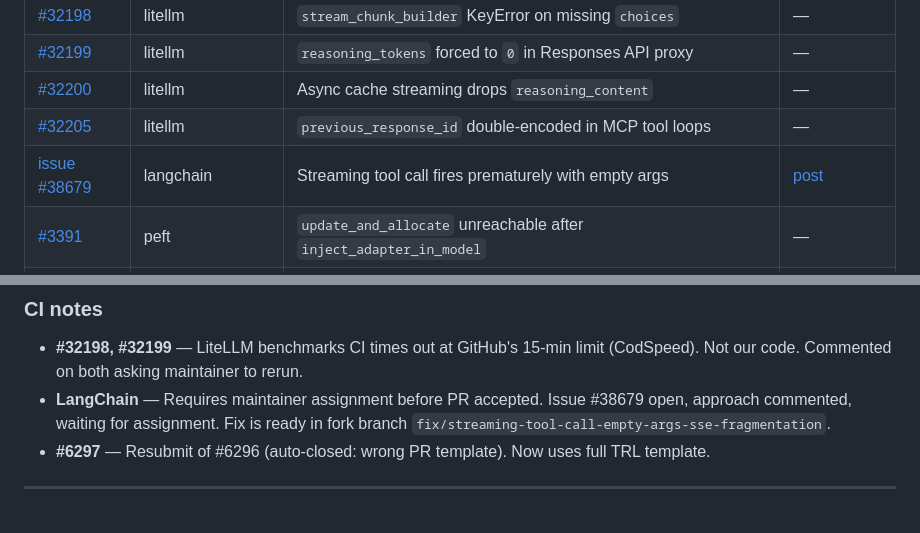
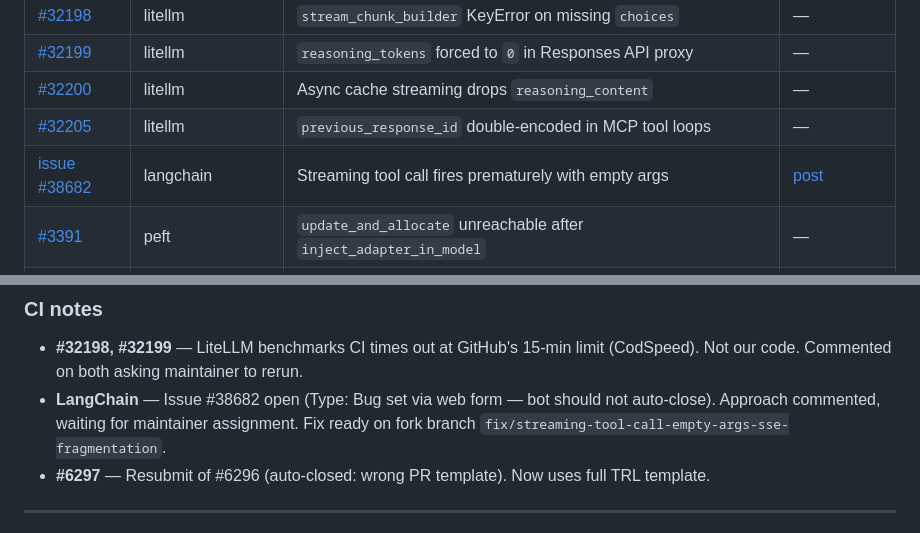
Before and after one commit to shadowmodder/shadowmodder.github.io, a Markdown page: PORTFOLIO.md, 2 parts joined by grey strips. GitHub-like rendering.

Commit message:
update LangChain issue to #38682 (web form submission with Type:Bug set)

```diff
--- a/PORTFOLIO.md
+++ b/PORTFOLIO.md
@@ -19,7 +19,7 @@ When a PR merges, move it to the profile README and remove it here.
 | [#32199](https://github.com/BerriAI/litellm/pull/32199) | litellm | `reasoning_tokens` forced to `0` in Responses API proxy | — |
 | [#32200](https://github.com/BerriAI/litellm/pull/32200) | litellm | Async cache streaming drops `reasoning_content` | — |
 | [#32205](https://github.com/BerriAI/litellm/pull/32205) | litellm | `previous_response_id` double-encoded in MCP tool loops | — |
-| [issue #38679](https://github.com/langchain-ai/langchain/issues/38679) | langchain | Streaming tool call fires prematurely with empty args | [post](https://www.linkedin.com/posts/sudhirvissa_langchain-llm-opensource-activity-7346287543816716288-) |
+| [issue #38682](https://github.com/langchain-ai/langchain/issues/38682) | langchain | Streaming tool call fires prematurely with empty args | [post](https://www.linkedin.com/posts/sudhirvissa_langchain-llm-opensource-activity-7346287543816716288-) |
 | [#3391](https://github.com/huggingface/peft/pull/3391) | peft | `update_and_allocate` unreachable after `inject_adapter_in_model` | — |
 | [#6297](https://github.com/huggingface/trl/pull/6297) | trl | NaN logprobs crash in GRPO trainer with vLLM importance sampling | — |
 | [#2412](https://github.com/567-labs/instructor/pull/2412) | instructor | `Optional[NestedModel]` fields stored as raw dicts in streaming partials | — |
@@ -28,7 +28,7 @@ When a PR merges, move it to the profile README and remove it here.
 
 ### CI notes
 - **#32198, #32199** — LiteLLM benchmarks CI times out at GitHub's 15-min limit (CodSpeed). Not our code. Commented on both asking maintainer to rerun.
-- **LangChain** — Requires maintainer assignment before PR accepted. Issue #38679 open, approach commented, waiting for assignment. Fix is ready in fork branch `fix/streaming-tool-call-empty-args-sse-fragmentation`.
+- **LangChain** — Issue #38682 open (Type: Bug set via web form — bot should not auto-close). Approach commented, waiting for maintainer assignment. Fix ready on fork branch `fix/streaming-tool-call-empty-args-sse-fragmentation`.
 - **#6297** — Resubmit of #6296 (auto-closed: wrong PR template). Now uses full TRL template.
 
 ---
```
